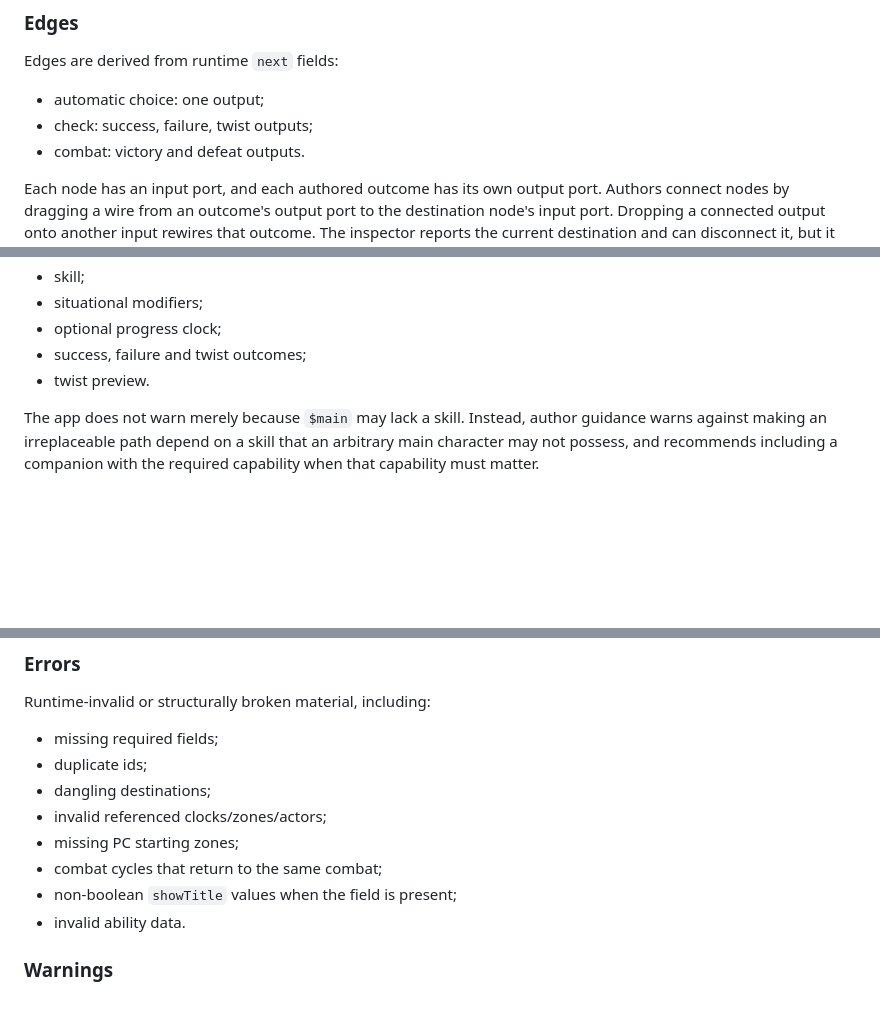
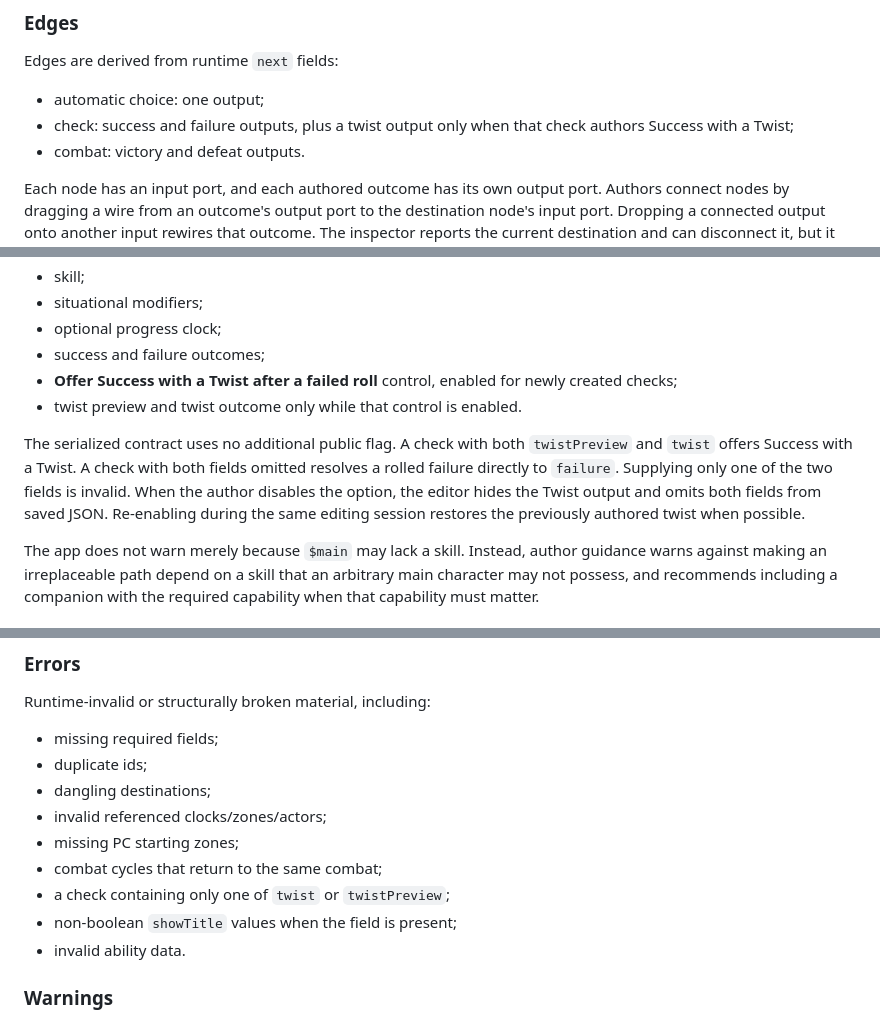
Before and after one commit to akiortagem/new-trpg, a Markdown page: apps/adventure-author/SPEC.md, 3 parts joined by grey strips. GitHub-like rendering; blank space fills up the shorter version.

Commit message:
Specify optional Success with a Twist authoring

```diff
--- a/apps/adventure-author/SPEC.md
+++ b/apps/adventure-author/SPEC.md
@@ -44,7 +44,7 @@ There is no privileged main path. Any branch may be valid. Ordinary narrative lo
 Edges are derived from runtime `next` fields:
 
 - automatic choice: one output;
-- check: success, failure, twist outputs;
+- check: success and failure outputs, plus a twist output only when that check authors Success with a Twist;
 - combat: victory and defeat outputs.
 
 Each node has an input port, and each authored outcome has its own output port. Authors connect nodes by dragging a wire from an outcome's output port to the destination node's input port. Dropping a connected output onto another input rewires that outcome. The inspector reports the current destination and can disconnect it, but it does not provide an alternate node selector.
@@ -130,8 +130,11 @@ Check choice:
 - skill;
 - situational modifiers;
 - optional progress clock;
-- success, failure and twist outcomes;
-- twist preview.
+- success and failure outcomes;
+- **Offer Success with a Twist after a failed roll** control, enabled for newly created checks;
+- twist preview and twist outcome only while that control is enabled.
+
+The serialized contract uses no additional public flag. A check with both `twistPreview` and `twist` offers Success with a Twist. A check with both fields omitted resolves a rolled failure directly to `failure`. Supplying only one of the two fields is invalid. When the author disables the option, the editor hides the Twist output and omits both fields from saved JSON. Re-enabling during the same editing session restores the previously authored twist when possible.
 
 The app does not warn merely because `$main` may lack a skill. Instead, author guidance warns against making an irreplaceable path depend on a skill that an arbitrary main character may not possess, and recommends including a companion with the required capability when that capability must matter.
 
@@ -284,6 +287,7 @@ Runtime-invalid or structurally broken material, including:
 - invalid referenced clocks/zones/actors;
 - missing PC starting zones;
 - combat cycles that return to the same combat;
+- a check containing only one of `twist` or `twistPreview`;
 - non-boolean `showTitle` values when the field is present;
 - invalid ability data.
 
```
Also changed, not shown: other parts of apps/adventure-author/SPEC.md (+3 -0 lines).
